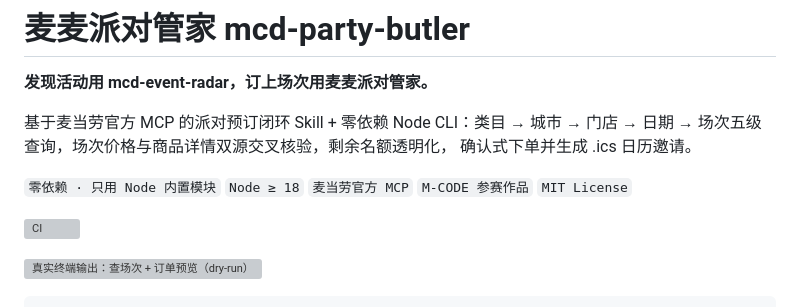
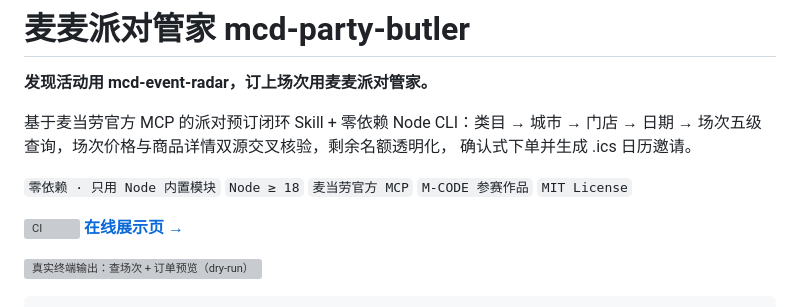
Before and after one commit to xu9687/mcd-party-butler, a Markdown page: README.md, the part around the change. Rendered like a GitHub page; grey boxes are pictures that could not be loaded.

Commit message:
docs: README 挂在线展示页链接

```diff
--- a/README.md
+++ b/README.md
@@ -9,6 +9,7 @@
 `零依赖 · 只用 Node 内置模块` `Node ≥ 18` `麦当劳官方 MCP` `M-CODE 参赛作品` `MIT License`
 
 [![CI](https://github.com/xu9687/mcd-party-butler/actions/workflows/ci.yml/badge.svg)](https://github.com/xu9687/mcd-party-butler/actions/workflows/ci.yml)
+**[在线展示页 →](https://xu9687.github.io/mcd-party-butler/)**
 
 ![真实终端输出：查场次 + 订单预览（dry-run）](docs/demo.svg)
 
```
